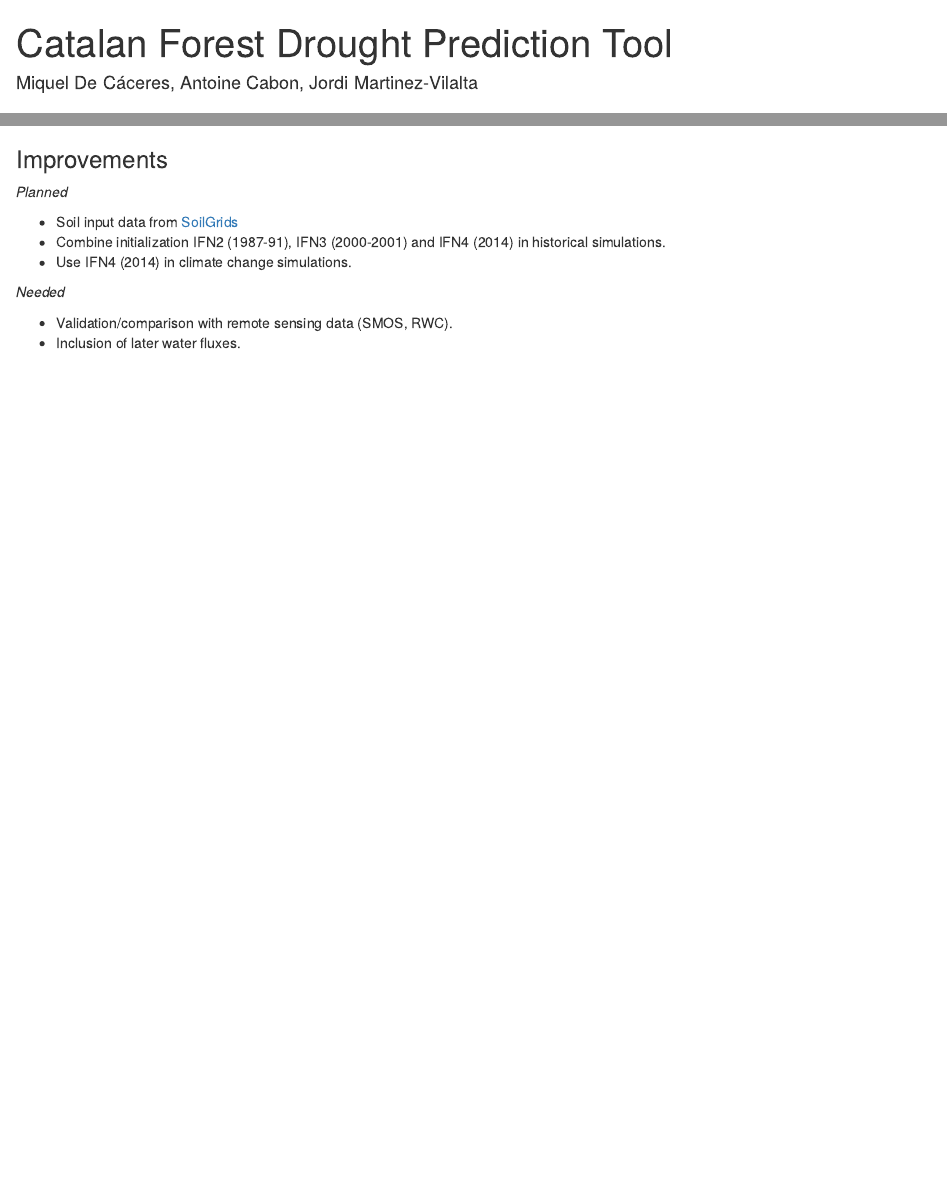
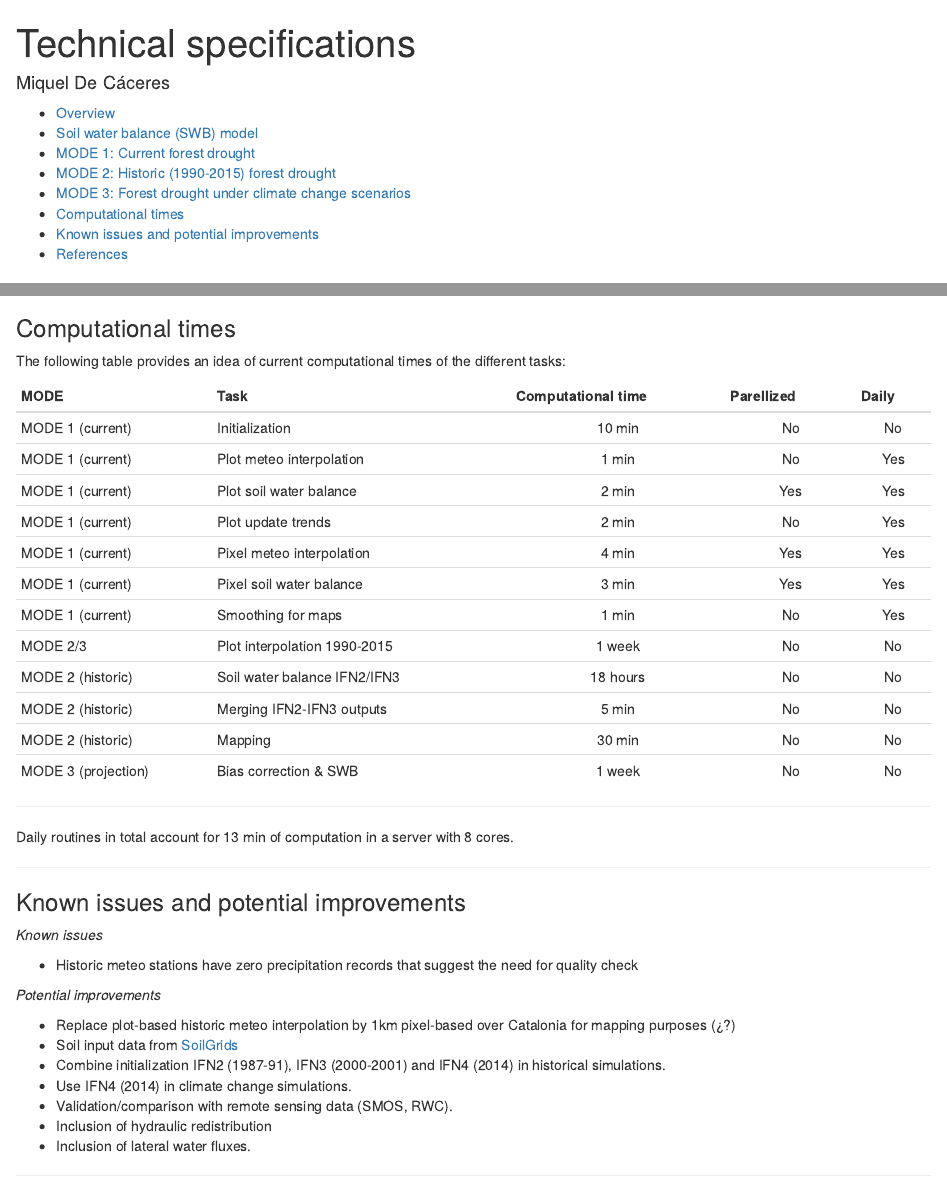
Before and after one commit to miquelcaceres/CatDrought, an R Markdown document (CatDroughtApp/Docs/TechnicalSpecifications.Rmd): the page in a window 1100 px wide, from its top, and a second part further down, joined at a grey line. Rendered offline with R 4.5, knitr and Pandoc, with nearby package versions.

Commit message:
Documentation

```diff
--- a/CatDroughtApp/Docs/TechnicalSpecifications.Rmd
+++ b/CatDroughtApp/Docs/TechnicalSpecifications.Rmd
@@ -1,7 +1,9 @@
 ---
-title: "Catalan Forest Drought Prediction Tool"
-author: "Miquel De Cáceres, Antoine Cabon, Jordi Martinez-Vilalta"
-output: html_document
+title: "Technical specifications"
+author: "Miquel De Cáceres"
+output:
+  html_document:
+    toc: TRUE
 ---
 
 <!-- # Catalan Forest Drought Prediction Tool -->
@@ -179,5 +176,49 @@ As mentioned above, daily temporal trends are stored for IFN3 plots only (i.e. n
 
 
+### Computational times
+
+The following table provides an idea of current computational times of the different tasks:
+
+
+MODE               | Task                         | Computational time | Parellized | Daily |
+------------------ | ---------------------------- |:------------------:|:----------:|:-----:|
+MODE 1 (current)   | Initialization               |  10 min            | No         | No    |
+MODE 1 (current)   | Plot meteo interpolation     |  1 min             | No         | Yes   |
+MODE 1 (current)   | Plot soil water balance      |  2 min             | Yes        | Yes   |
+MODE 1 (current)   | Plot update trends           |  2 min             | No         | Yes   |
+MODE 1 (current)   | Pixel meteo interpolation    |  4 min             | Yes        | Yes   |
+MODE 1 (current)   | Pixel soil water balance     |  3 min             | Yes        | Yes   |
+MODE 1 (current)   | Smoothing for maps           |  1 min             | No         | Yes   |
+MODE 2/3           | Plot interpolation 1990-2015 |  1 week            | No         | No    |
+MODE 2 (historic)  | Soil water balance IFN2/IFN3 |  18 hours          | No         | No    |
+MODE 2 (historic)  | Merging IFN2-IFN3 outputs    |  5 min             | No         | No    |
+MODE 2 (historic)  | Mapping                      |  30 min            | No         | No    |
+MODE 3 (projection)| Bias correction & SWB        |  1 week            | No         | No    |
+
+---
+
+Daily routines in total account for 13 min of computation in a server with 8 cores.
+
+---
+
+### Known issues and potential improvements
+
+*Known issues*
+
++ Historic meteo stations have zero precipitation records that suggest the need for quality check
+
+
+*Potential improvements*
+
++ Replace plot-based historic meteo interpolation by 1km pixel-based over Catalonia for mapping purposes (¿?)
++ Soil input data from [SoilGrids](https://www.soilgrids.org)
++ Combine initialization IFN2 (1987-91), IFN3 (2000-2001) and IFN4 (2014) in historical simulations.
++ Use IFN4 (2014) in climate change simulations.
++ Validation/comparison with remote sensing data (SMOS, RWC).
++ Inclusion of hydraulic redistribution
++ Inclusion of lateral water fluxes.
+
+---
 
 ### References
 
@@ -189,17 +230,4 @@ As mentioned above, daily temporal trends are stored for IFN3 plots only (i.e. n
 + Mouillot, F., Rambal, S. & Lavorel, S. (2001). A generic process-based SImulator for meditERRanean landscApes (SIERRA): design and validation exercises. For. Ecol. Manage., 147, 75–97.
 
 
-### Improvements
-
-*Planned*
-
-+ Soil input data from [SoilGrids](https://www.soilgrids.org)
-+ Combine initialization IFN2 (1987-91), IFN3 (2000-2001) and IFN4 (2014) in historical simulations.
-+ Use IFN4 (2014) in climate change simulations.
-
-*Needed*
-
-+ Validation/comparison with remote sensing data (SMOS, RWC).
-+ Inclusion of later water fluxes.
-
 ---
```
Also changed, not shown: CatDroughtApp/Docs/UserGuide.Rmd (+1 -1 lines), CatDroughtApp/Docs/TechnicalSpecifications.Rmd (33 more changed lines).
